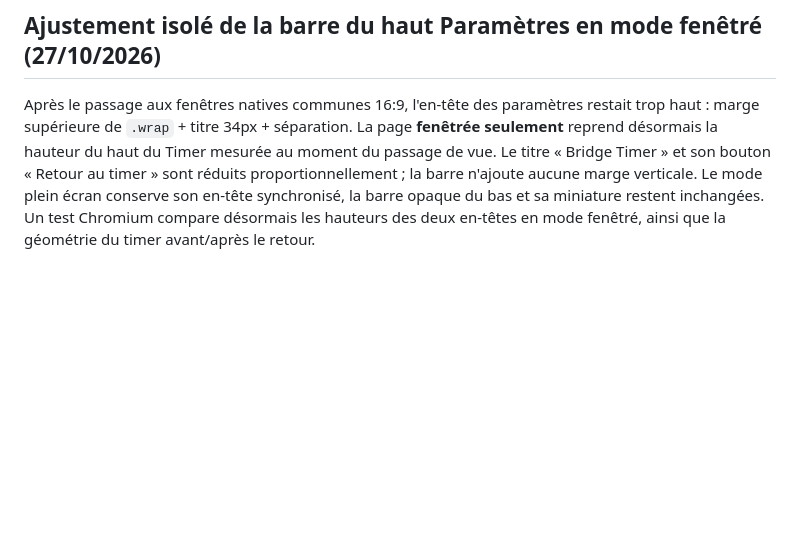
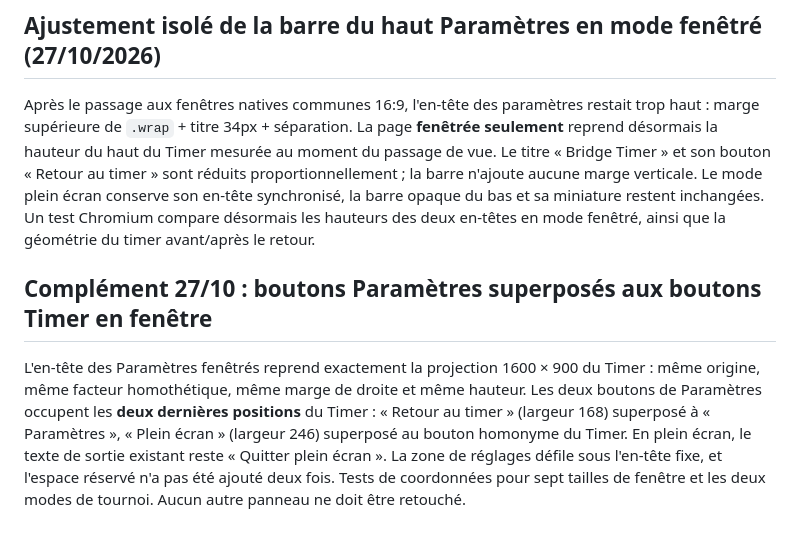
Before and after one commit to CapGui13/BridgeTimer, a Markdown page: UI_LAYOUT_CONTRACT.md, the part around the change. Drawn GitHub-style; blank space fills up the shorter version.

Commit message:
Documenter l'alignement strict des deux boutons

```diff
--- a/UI_LAYOUT_CONTRACT.md
+++ b/UI_LAYOUT_CONTRACT.md
@@ -422,3 +422,17 @@ aucune marge verticale. Le mode plein écran conserve son en-tête synchronisé,
 la barre opaque du bas et sa miniature restent inchangées. Un test Chromium
 compare désormais les hauteurs des deux en-têtes en mode fenêtré, ainsi que
 la géométrie du timer avant/après le retour.
+
+
+## Complément 27/10 : boutons Paramètres superposés aux boutons Timer en fenêtre
+
+L'en-tête des Paramètres fenêtrés reprend exactement la projection
+1600 × 900 du Timer : même origine, même facteur homothétique, même marge
+de droite et même hauteur. Les deux boutons de Paramètres occupent les
+**deux dernières positions** du Timer : « Retour au timer » (largeur 168)
+superposé à « Paramètres », « Plein écran » (largeur 246) superposé au bouton
+homonyme du Timer. En plein écran, le texte de sortie existant reste
+« Quitter plein écran ». La zone de réglages défile sous l'en-tête fixe,
+et l'espace réservé n'a pas été ajouté deux fois. Tests de coordonnées
+pour sept tailles de fenêtre et les deux modes de tournoi. Aucun autre
+panneau ne doit être retouché.
```
